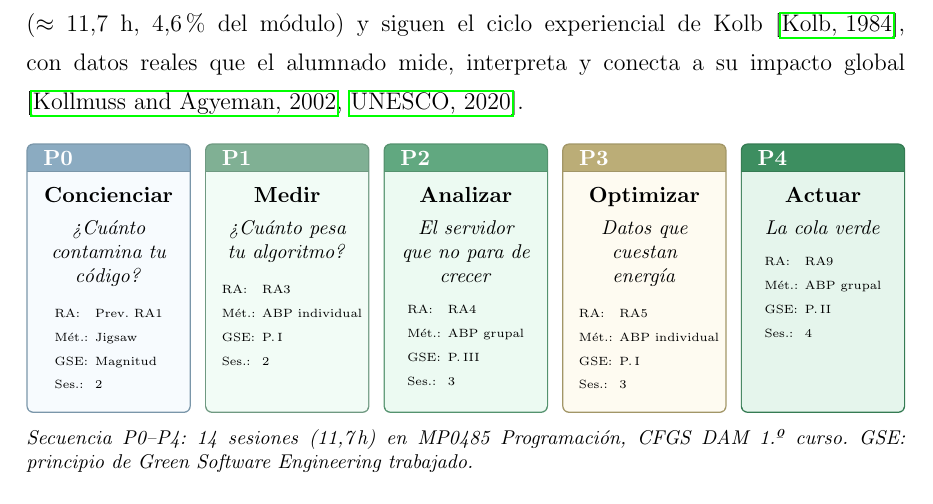
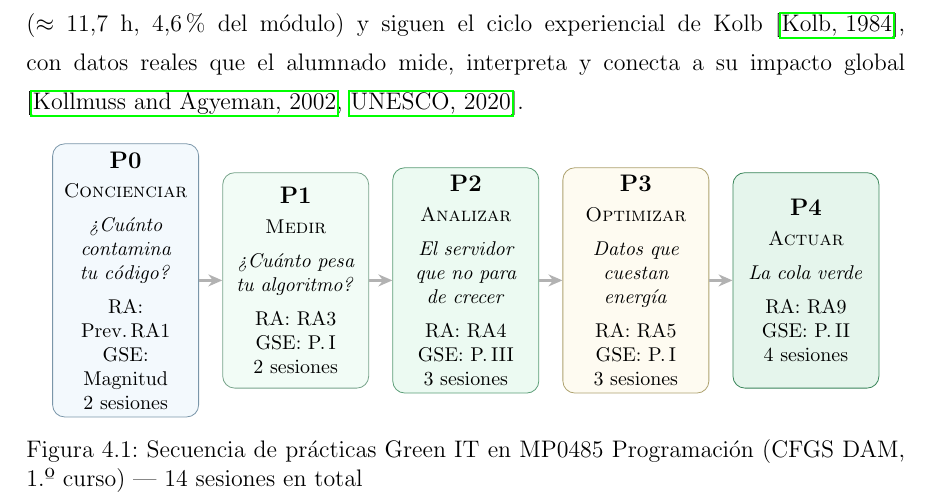
Before and after one commit to JmolinaM/green-it-dam, a LaTeX thesis (tfm-docs/memoria.tex, which reads tfm-docs/capitulos/capitulo4.tex): part of page 32 of 57, cut so that both start at the same text. Compiled offline with pdfLaTeX.

Commit message:
style: replace practice cards with TikZ flow diagram P0→P4
- 5 colored nodes in horizontal chain with arrows
- Each node: phase number, phase name (SMALLCAPS), title, RA, GSE principle, sessions
- Uses pbox/.style with color parameter for clean color coding
- No arithmetic, no foreach — reliable compilation

Co-authored-by: Copilot <223556219+Copilot@users.noreply.github.com>

```diff
--- a/tfm-docs/capitulos/capitulo4.tex
+++ b/tfm-docs/capitulos/capitulo4.tex
@@ -9,104 +9,60 @@ La propuesta integra cinco prácticas de laboratorio en el módulo MP0485 (CFGS
 
 \begin{figure}[htbp]
 \centering
-\begin{tcbraster}[
-  raster columns=5,
-  raster equal height,
-  raster column skip=0.25cm,
-  raster width=\textwidth,
-  enhanced,
-  fonttitle=\small\bfseries,
-  coltitle=white,
-  boxrule=0.6pt,
-  top=5pt, bottom=5pt, left=5pt, right=5pt
+\begin{tikzpicture}[
+  pbox/.style={rectangle, rounded corners=6pt, text width=2.3cm,
+               minimum height=3.8cm, align=center,
+               font=\footnotesize, draw=#1!70!black, fill=#1!15},
+  arr/.style={-{Stealth[length=7pt,width=6pt]}, line width=1.5pt, gray!60}
 ]
-% P0
-\begin{tcolorbox}[
-  title={P0},
-  colbacktitle=practica0!80!black,
-  colframe=practica0!70!black,
-  colback=practica0!10
-]
-  \centering
-  \small\textbf{Concienciar}\\[4pt]
-  \footnotesize\textit{¿Cuánto contamina tu código?}\\[6pt]
-  \begin{tabular}{@{}l@{\ }l@{}}
-    \tiny RA: & \tiny Prev. RA1 \\
-    \tiny Mét.: & \tiny Jigsaw \\
-    \tiny GSE: & \tiny Magnitud \\
-    \tiny Ses.: & \tiny 2 \\
-  \end{tabular}
-\end{tcolorbox}
-% P1
-\begin{tcolorbox}[
-  title={P1},
-  colbacktitle=practica1!75!black,
-  colframe=practica1!65!black,
-  colback=practica1!15
-]
-  \centering
-  \small\textbf{Medir}\\[4pt]
-  \footnotesize\textit{¿Cuánto pesa tu algoritmo?}\\[6pt]
-  \begin{tabular}{@{}l@{\ }l@{}}
-    \tiny RA: & \tiny RA3 \\
-    \tiny Mét.: & \tiny ABP individual \\
-    \tiny GSE: & \tiny P.\,I \\
-    \tiny Ses.: & \tiny 2 \\
-  \end{tabular}
-\end{tcolorbox}
-% P2
-\begin{tcolorbox}[
-  title={P2},
-  colbacktitle=practica2!75!black,
-  colframe=practica2!65!black,
-  colback=practica2!15
-]
-  \centering
-  \small\textbf{Analizar}\\[4pt]
-  \footnotesize\textit{El servidor que no para de crecer}\\[6pt]
-  \begin{tabular}{@{}l@{\ }l@{}}
-    \tiny RA: & \tiny RA4 \\
-    \tiny Mét.: & \tiny ABP grupal \\
-    \tiny GSE: & \tiny P.\,III \\
-    \tiny Ses.: & \tiny 3 \\
-  \end{tabular}
-\end{tcolorbox}
-% P3
-\begin{tcolorbox}[
-  title={P3},
-  colbacktitle=practica3!75!black,
-  colframe=practica3!65!black,
-  colback=practica3!15
-]
-  \centering
-  \small\textbf{Optimizar}\\[4pt]
-  \footnotesize\textit{Datos que cuestan energía}\\[6pt]
-  \begin{tabular}{@{}l@{\ }l@{}}
-    \tiny RA: & \tiny RA5 \\
-    \tiny Mét.: & \tiny ABP individual \\
-    \tiny GSE: & \tiny P.\,I \\
-    \tiny Ses.: & \tiny 3 \\
-  \end{tabular}
-\end{tcolorbox}
-% P4
-\begin{tcolorbox}[
-  title={P4},
-  colbacktitle=practica4!75!black,
-  colframe=practica4!65!black,
-  colback=practica4!15
-]
-  \centering
-  \small\textbf{Actuar}\\[4pt]
-  \footnotesize\textit{La cola verde}\\[6pt]
-  \begin{tabular}{@{}l@{\ }l@{}}
-    \tiny RA: & \tiny RA9 \\
-    \tiny Mét.: & \tiny ABP grupal \\
-    \tiny GSE: & \tiny P.\,II \\
-    \tiny Ses.: & \tiny 4 \\
-  \end{tabular}
-\end{tcolorbox}
-\end{tcbraster}
-\caption*{\footnotesize\textit{Secuencia P0--P4: 14 sesiones (11,7\,h) en MP0485 Programación, CFGS DAM 1.º curso. GSE: principio de Green Software Engineering trabajado.}}
+% --- 5 practice nodes ---
+\node[pbox=practica0] (p0) at (0,0) {
+  \textbf{\normalsize P0}\\[3pt]
+  \textsc{Concienciar}\\[5pt]
+  \textit{¿Cuánto contamina tu código?}\\[5pt]
+  RA: Prev.\,RA1\\
+  GSE: Magnitud\\
+  2 sesiones
+};
+\node[pbox=practica1] (p1) at (3.0,0) {
+  \textbf{\normalsize P1}\\[3pt]
+  \textsc{Medir}\\[5pt]
+  \textit{¿Cuánto pesa tu algoritmo?}\\[5pt]
+  RA: RA3\\
+  GSE: P.\,I\\
+  2 sesiones
+};
+\node[pbox=practica2] (p2) at (6.0,0) {
+  \textbf{\normalsize P2}\\[3pt]
+  \textsc{Analizar}\\[5pt]
+  \textit{El servidor que no para de crecer}\\[5pt]
+  RA: RA4\\
+  GSE: P.\,III\\
+  3 sesiones
+};
+\node[pbox=practica3] (p3) at (9.0,0) {
+  \textbf{\normalsize P3}\\[3pt]
+  \textsc{Optimizar}\\[5pt]
+  \textit{Datos que cuestan energía}\\[5pt]
+  RA: RA5\\
+  GSE: P.\,I\\
+  3 sesiones
+};
+\node[pbox=practica4] (p4) at (12.0,0) {
+  \textbf{\normalsize P4}\\[3pt]
+  \textsc{Actuar}\\[5pt]
+  \textit{La cola verde}\\[5pt]
+  RA: RA9\\
+  GSE: P.\,II\\
+  4 sesiones
+};
+% --- arrows ---
+\draw[arr] (p0.east) -- (p1.west);
+\draw[arr] (p1.east) -- (p2.west);
+\draw[arr] (p2.east) -- (p3.west);
+\draw[arr] (p3.east) -- (p4.west);
+\end{tikzpicture}
+\caption{Secuencia de prácticas Green IT en MP0485 Programación (CFGS DAM, 1.\textordmasculine\ curso) --- 14 sesiones en total}
 \label{fig:secuencia-practicas}
 \end{figure}
 
```
